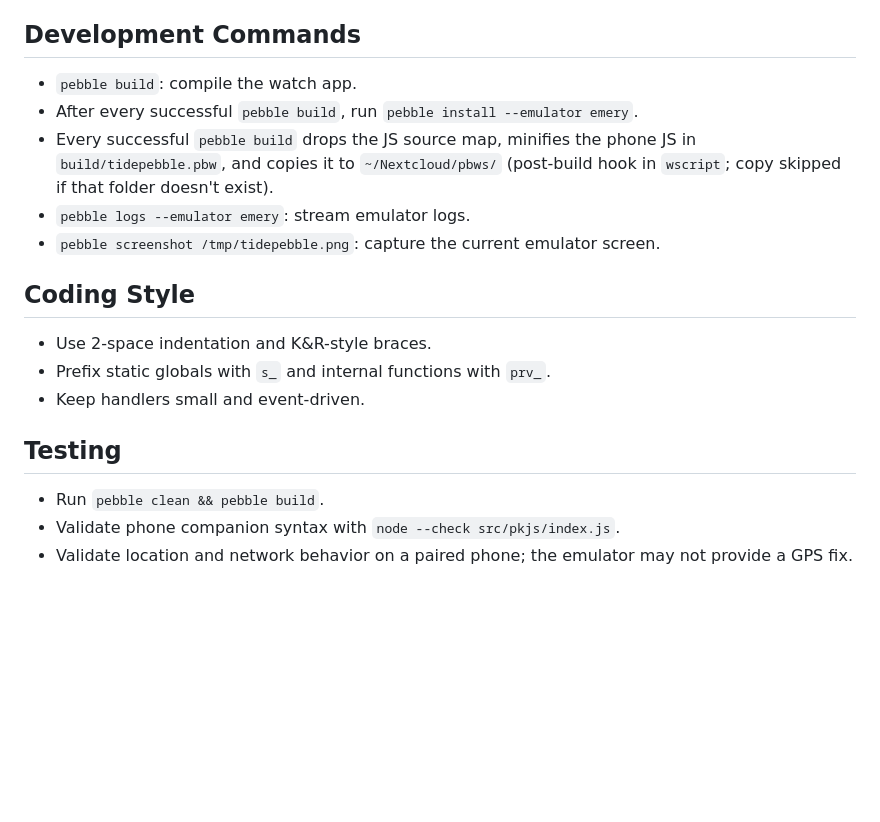
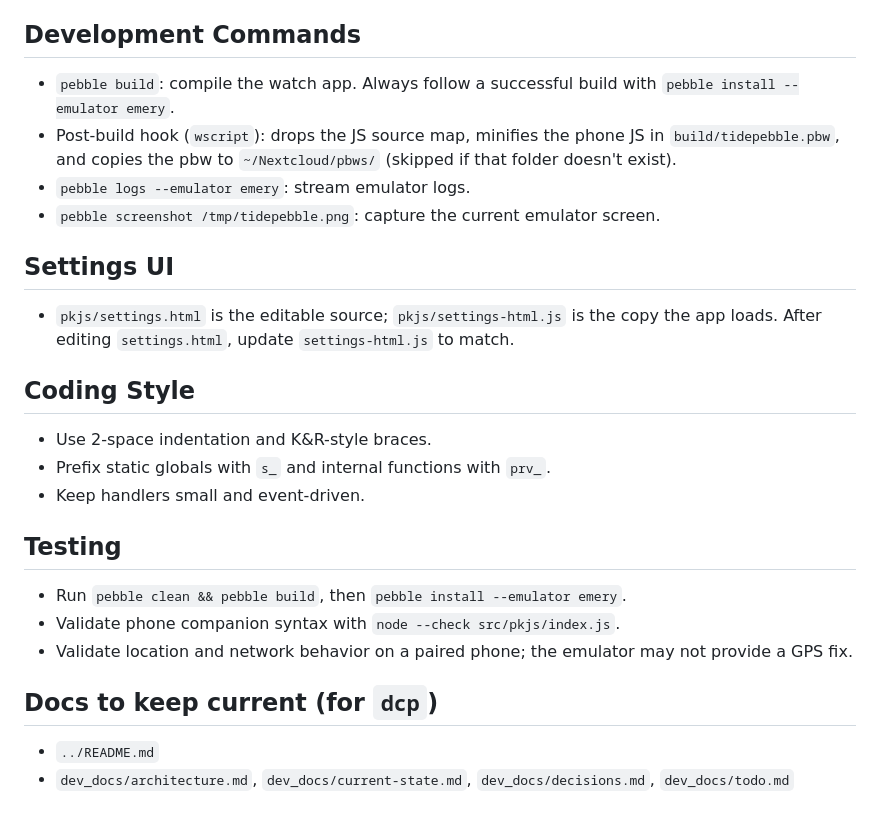
Before and after one commit to gordonbazeley/tidepebble, a Markdown page: tidepebble/src/AGENTS.md, the part around the change. GitHub-like rendering; blank space fills up the shorter version.

```diff
--- a/tidepebble/src/AGENTS.md
+++ b/tidepebble/src/AGENTS.md
@@ -12,11 +12,13 @@
 - `package.json`: Pebble metadata, targets, and message keys.
 
 ## Development Commands
-- `pebble build`: compile the watch app.
-- After every successful `pebble build`, run `pebble install --emulator emery`.
-- Every successful `pebble build` drops the JS source map, minifies the phone JS in `build/tidepebble.pbw`, and copies it to `~/Nextcloud/pbws/` (post-build hook in `wscript`; copy skipped if that folder doesn't exist).
+- `pebble build`: compile the watch app. Always follow a successful build with `pebble install --emulator emery`.
+- Post-build hook (`wscript`): drops the JS source map, minifies the phone JS in `build/tidepebble.pbw`, and copies the pbw to `~/Nextcloud/pbws/` (skipped if that folder doesn't exist).
 - `pebble logs --emulator emery`: stream emulator logs.
 - `pebble screenshot /tmp/tidepebble.png`: capture the current emulator screen.
+
+## Settings UI
+- `pkjs/settings.html` is the editable source; `pkjs/settings-html.js` is the copy the app loads. After editing `settings.html`, update `settings-html.js` to match.
 
 ## Coding Style
 - Use 2-space indentation and K&R-style braces.
@@ -24,6 +26,10 @@
 - Keep handlers small and event-driven.
 
 ## Testing
-- Run `pebble clean && pebble build`.
+- Run `pebble clean && pebble build`, then `pebble install --emulator emery`.
 - Validate phone companion syntax with `node --check src/pkjs/index.js`.
 - Validate location and network behavior on a paired phone; the emulator may not provide a GPS fix.
+
+## Docs to keep current (for `dcp`)
+- `../README.md`
+- `dev_docs/architecture.md`, `dev_docs/current-state.md`, `dev_docs/decisions.md`, `dev_docs/todo.md`
```
Also changed, not shown: README.md (+12 -0 lines), tidepebble/src/beachometer_annotations.md (added, +43 -0 lines), docs/images/beachometer-falling.png (added), docs/images/beachometer-mid.png (added), docs/images/beachometer-rising.png (added), 8 other files.
